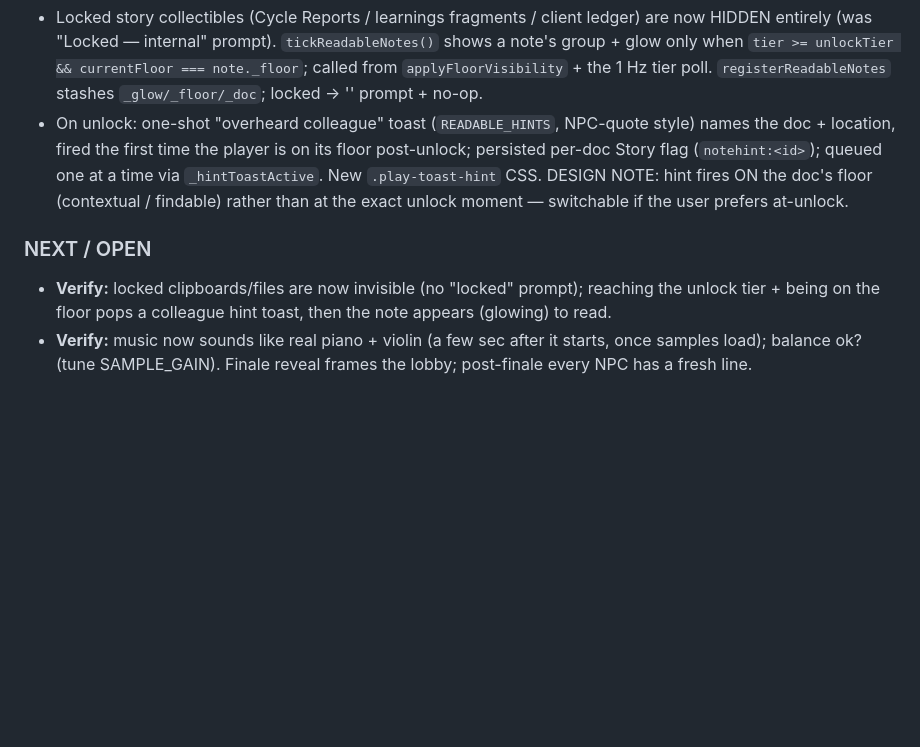
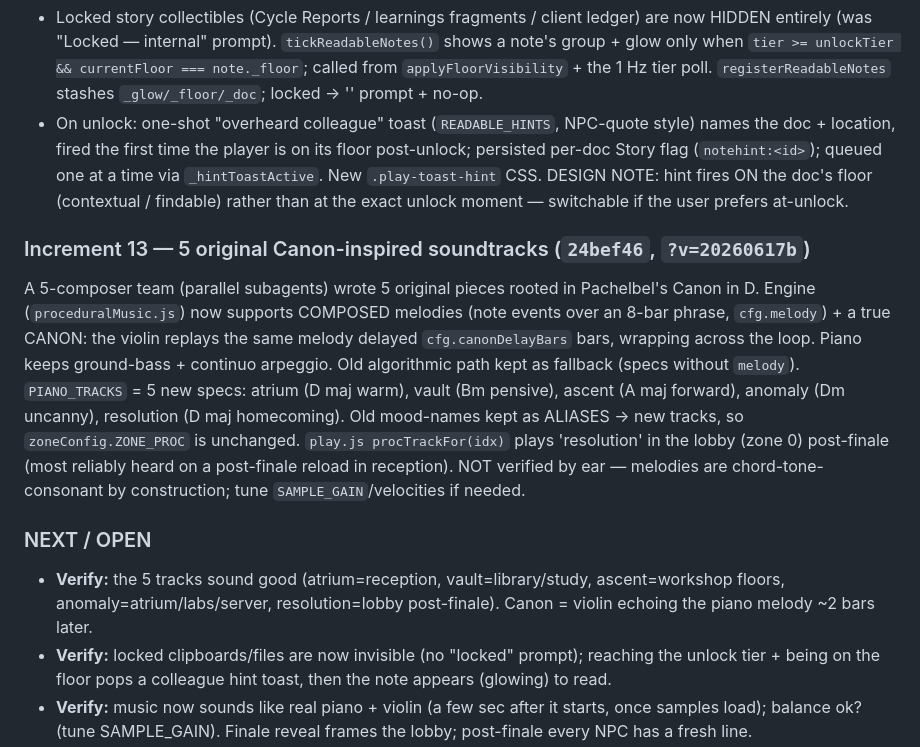
Before and after one commit to mathiasu-stack/claude-code-quest, a Markdown page: RESUME.md, the part around the change. Rendered like a GitHub page; blank space fills up the shorter version.

Commit message:
Update RESUME.md: 5 Canon-inspired soundtracks (incr 13)
Co-Authored-By: Claude Opus 4.8 (1M context) <noreply@anthropic.com>

```diff
--- a/RESUME.md
+++ b/RESUME.md
@@ -186,7 +186,24 @@ harmonica) with real recorded samples, pitch-shifted to nearest.
   DESIGN NOTE: hint fires ON the doc's floor (contextual / findable) rather than
   at the exact unlock moment — switchable if the user prefers at-unlock.
 
+### Increment 13 — 5 original Canon-inspired soundtracks (`24bef46`, `?v=20260617b`)
+A 5-composer team (parallel subagents) wrote 5 original pieces rooted in
+Pachelbel's Canon in D. Engine (`proceduralMusic.js`) now supports COMPOSED
+melodies (note events over an 8-bar phrase, `cfg.melody`) + a true CANON: the
+violin replays the same melody delayed `cfg.canonDelayBars` bars, wrapping
+across the loop. Piano keeps ground-bass + continuo arpeggio. Old algorithmic
+path kept as fallback (specs without `melody`). `PIANO_TRACKS` = 5 new specs:
+atrium (D maj warm), vault (Bm pensive), ascent (A maj forward), anomaly (Dm
+uncanny), resolution (D maj homecoming). Old mood-names kept as ALIASES →
+new tracks, so `zoneConfig.ZONE_PROC` is unchanged. `play.js procTrackFor(idx)`
+plays 'resolution' in the lobby (zone 0) post-finale (most reliably heard on a
+post-finale reload in reception). NOT verified by ear — melodies are
+chord-tone-consonant by construction; tune `SAMPLE_GAIN`/velocities if needed.
+
 ### NEXT / OPEN
+- **Verify:** the 5 tracks sound good (atrium=reception, vault=library/study,
+  ascent=workshop floors, anomaly=atrium/labs/server, resolution=lobby
+  post-finale). Canon = violin echoing the piano melody ~2 bars later.
 - **Verify:** locked clipboards/files are now invisible (no "locked" prompt);
   reaching the unlock tier + being on the floor pops a colleague hint toast, then
   the note appears (glowing) to read.
```
